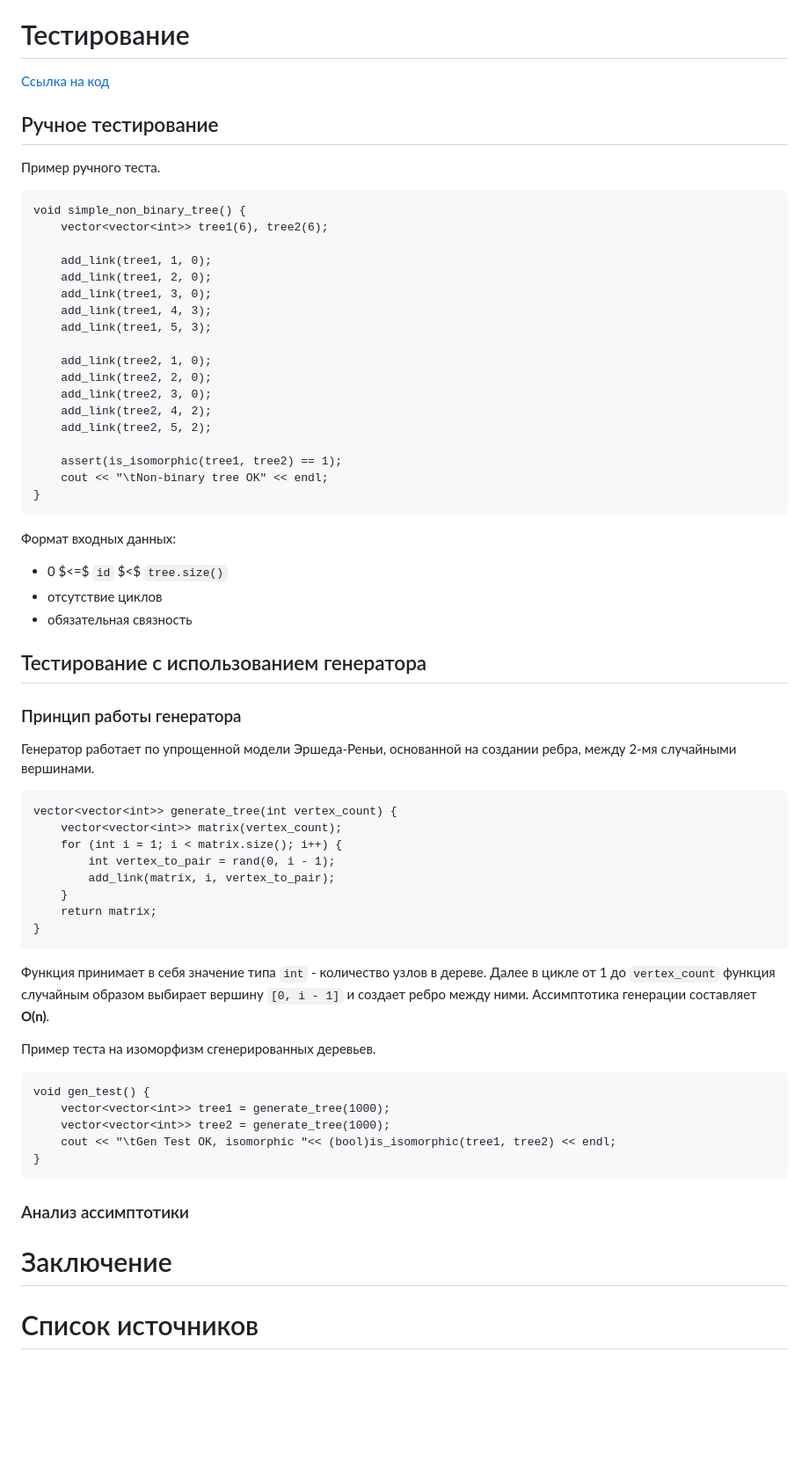
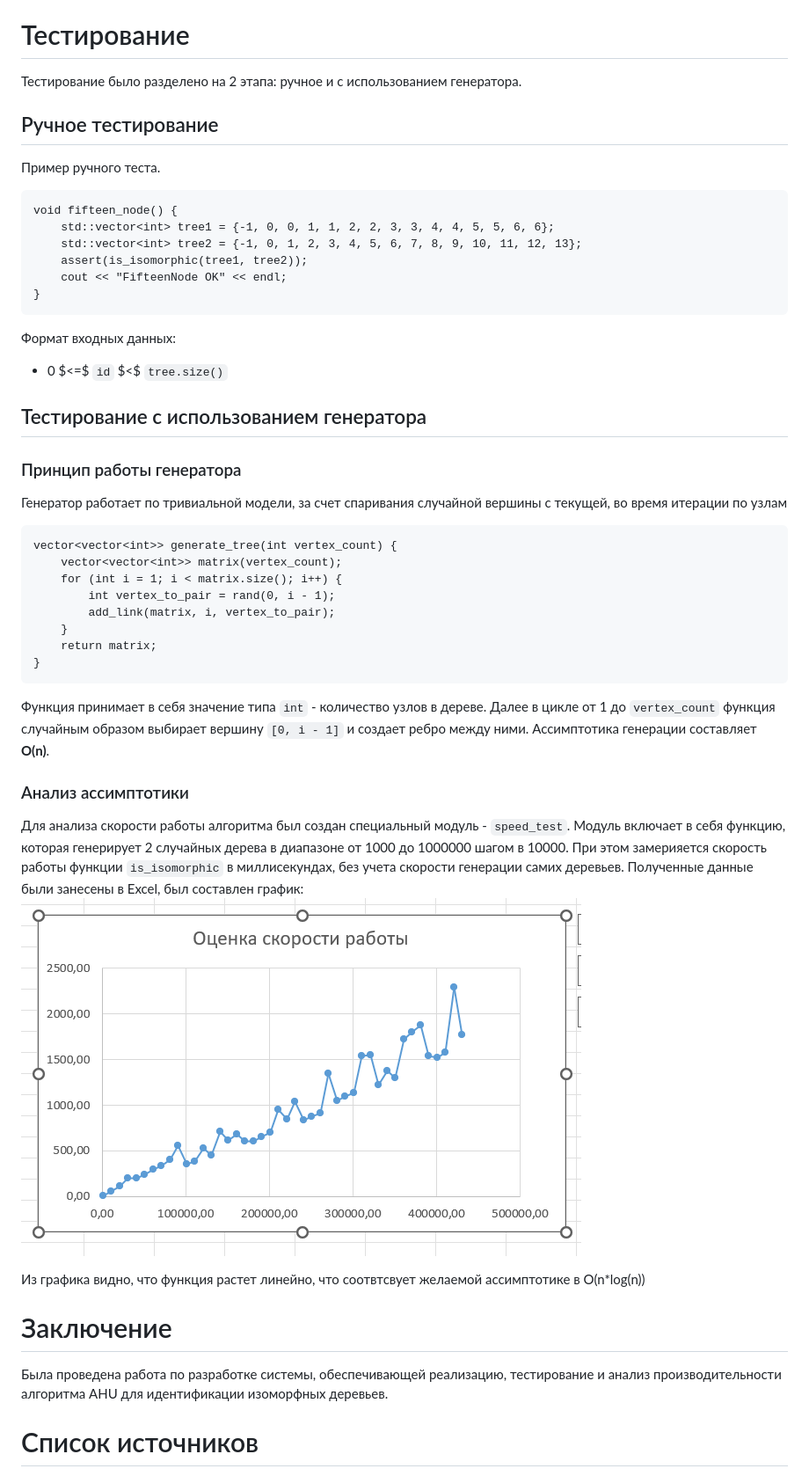
Before and after one commit to combat-sanders/isomophic-trees-lab, a Markdown page: README.md, the part around the change. Shown: that part at 88% size. GitHub-like rendering; pictures changed too: docs/img.png (added); blank space fills up the shorter version.

Commit message:
fix: Дополнить README.md

````diff
--- a/README.md
+++ b/README.md
@@ -179,36 +179,23 @@ struct node {
 Исходный код можно найти [здесь](https://github.com/cingetable/isomophic-trees-lab/blob/main/algorytm/isomorphic.cpp).
 
 # Тестирование
-[Ссылка на код](https://github.com/cingetable/isomophic-trees-lab/blob/main/tests.cpp)
+Тестирование было разделено на 2 этапа: ручное и с использованием генератора.
 ## Ручное тестирование
 Пример ручного теста.
 ```
-void simple_non_binary_tree() {
-    vector<vector<int>> tree1(6), tree2(6);
-
-    add_link(tree1, 1, 0);
-    add_link(tree1, 2, 0);
-    add_link(tree1, 3, 0);
-    add_link(tree1, 4, 3);
-    add_link(tree1, 5, 3);
-
-    add_link(tree2, 1, 0);
-    add_link(tree2, 2, 0);
-    add_link(tree2, 3, 0);
-    add_link(tree2, 4, 2);
-    add_link(tree2, 5, 2);
-
-    assert(is_isomorphic(tree1, tree2) == 1);
-    cout << "\tNon-binary tree OK" << endl;
+void fifteen_node() {
+    std::vector<int> tree1 = {-1, 0, 0, 1, 1, 2, 2, 3, 3, 4, 4, 5, 5, 6, 6};
+    std::vector<int> tree2 = {-1, 0, 1, 2, 3, 4, 5, 6, 7, 8, 9, 10, 11, 12, 13};
+    assert(is_isomorphic(tree1, tree2));
+    cout << "FifteenNode OK" << endl;
 }
 ```
 Формат входных данных:
 * 0 $<=$ ```id``` $<$ ```tree.size()```
-* отсутствие циклов
-* обязательная связность
+
 ## Тестирование с использованием генератора
 ### Принцип работы генератора
-Генератор работает по упрощенной модели Эршеда-Реньи, основанной на создании ребра, между 2-мя случайными вершинами.
+Генератор работает по тривиальной модели, за счет спаривания случайной вершины с текущей, во время итерации по узлам
 
 ```
 vector<vector<int>> generate_tree(int vertex_count) {
@@ -223,17 +210,19 @@ vector<vector<int>> generate_tree(int vertex_count) {
 
 Функция принимает в себя значение типа ```int``` - количество узлов в дереве. Далее в цикле от 1 до ```vertex_count``` функция случайным образом выбирает вершину ```[0, i - 1]``` и создает ребро между ними. Ассимптотика генерации составляет **O(n)**.
 
-Пример теста на изоморфизм сгенерированных деревьев.
-```
-void gen_test() {
-    vector<vector<int>> tree1 = generate_tree(1000);
-    vector<vector<int>> tree2 = generate_tree(1000);
-    cout << "\tGen Test OK, isomorphic "<< (bool)is_isomorphic(tree1, tree2) << endl;
-}
-```
+
 ### Анализ ассимптотики
+Для анализа скорости работы алгоритма был создан специальный модуль - ```speed_test```.
+Модуль включает в себя функцию, которая генерирует 2 случайных дерева в диапазоне от 1000 до 1000000 шагом в 10000.
+При этом замерияется скорость работы функции ```is_isomorphic``` в миллисекундах, без учета скорости генерации самих деревьев.
+Полученные данные были занесены в Excel, был составлен график:
+![](docs/img.png)
+
+Из графика видно, что функция растет линейно, что соотвтсвует желаемой ассимптотике в O(n*log(n))
 
 # Заключение
+
+Была проведена работа по разработке системы, обеспечивающей реализацию, тестирование и анализ производительности алгоритма AHU для идентификации изоморфных деревьев.
 # Список источников
 1. http://tka4.org/materials/lib/Articles-Books/Numerical%20Algorithms/Graph/Ахо%20А.,%20Хопкрофт%20Дж.,%20Ульман%20Дж.%20Построение%20и%20анализ%20вычислительных%20алгоритмов.%20М.Мир%201979.pdf
 2. https://logic.pdmi.ras.ru/~smal/files/smal_jass08_slides.pdf
````
